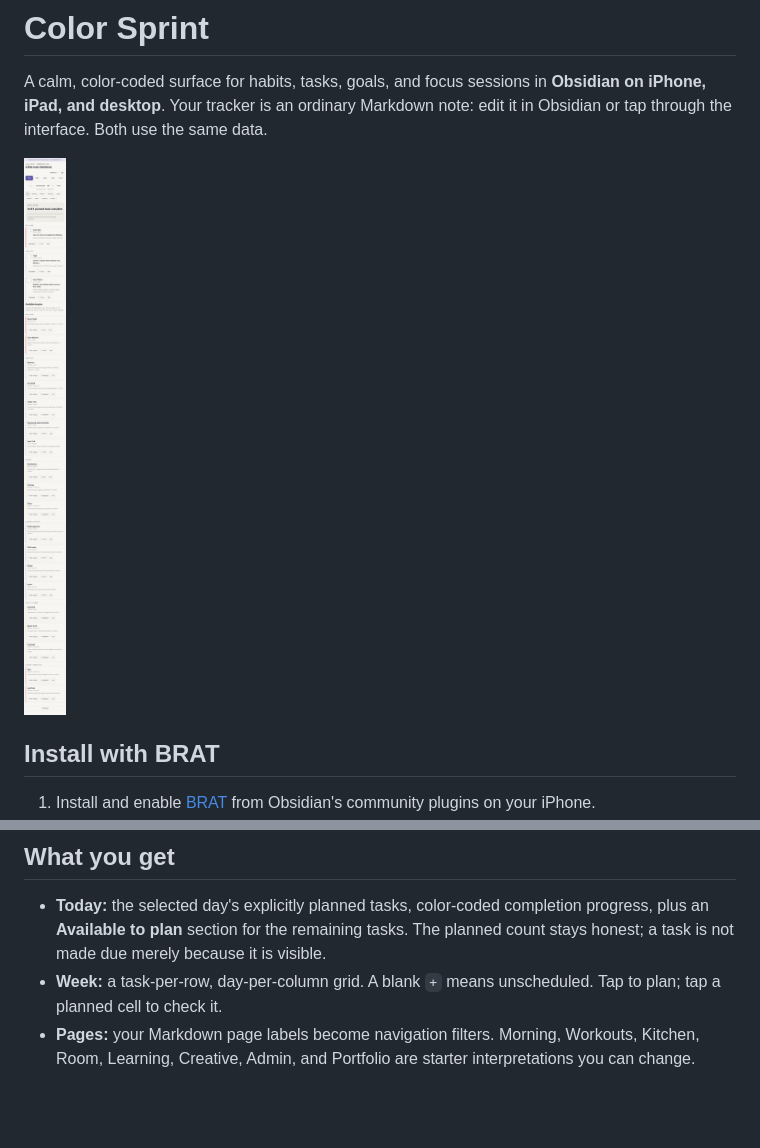
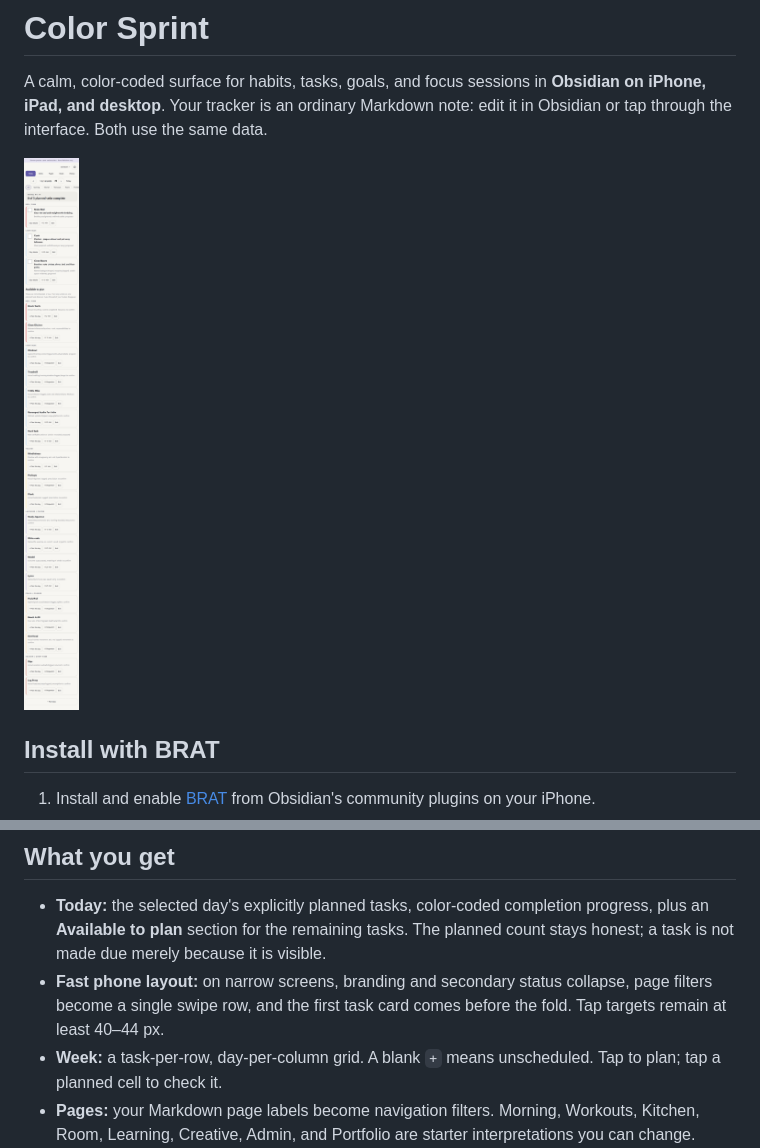
Before and after one commit to jogurtfm/color-sprint, a Markdown page: README.md, 2 parts joined by grey strips. Rendered like a GitHub page; pictures changed too: docs/mobile-preview.png; blank space fills up the shorter version.

Commit message:
Compact the mobile focus layout

```diff
--- a/README.md
+++ b/README.md
@@ -19,6 +19,7 @@ For a manual installation, download `manifest.json`, `main.js`, and `styles.css`
 ## What you get
 
 - **Today:** the selected day's explicitly planned tasks, color-coded completion progress, plus an **Available to plan** section for the remaining tasks. The planned count stays honest; a task is not made due merely because it is visible.
+- **Fast phone layout:** on narrow screens, branding and secondary status collapse, page filters become a single swipe row, and the first task card comes before the fold. Tap targets remain at least 40–44 px.
 - **Week:** a task-per-row, day-per-column grid. A blank `+` means unscheduled. Tap to plan; tap a planned cell to check it.
 - **Pages:** your Markdown page labels become navigation filters. Morning, Workouts, Kitchen, Room, Learning, Creative, Admin, and Portfolio are starter interpretations you can change.
 - **Goals:** milestones with due dates and evidence. The interface asks for evidence before marking a goal done.
```
Also changed, not shown: docs/daily-embed-preview.png, docs/workouts-preview.png, 6 other files.
